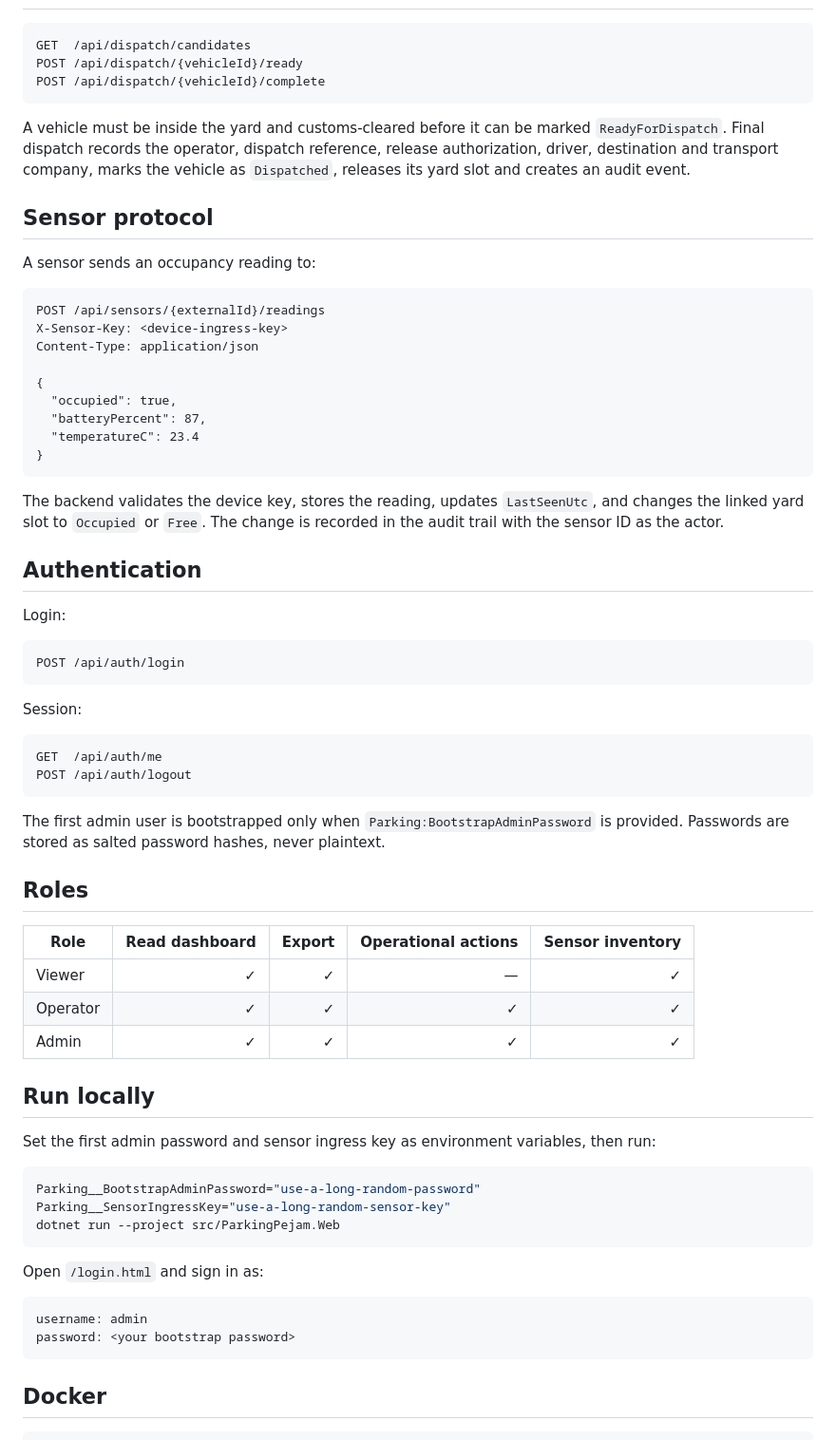
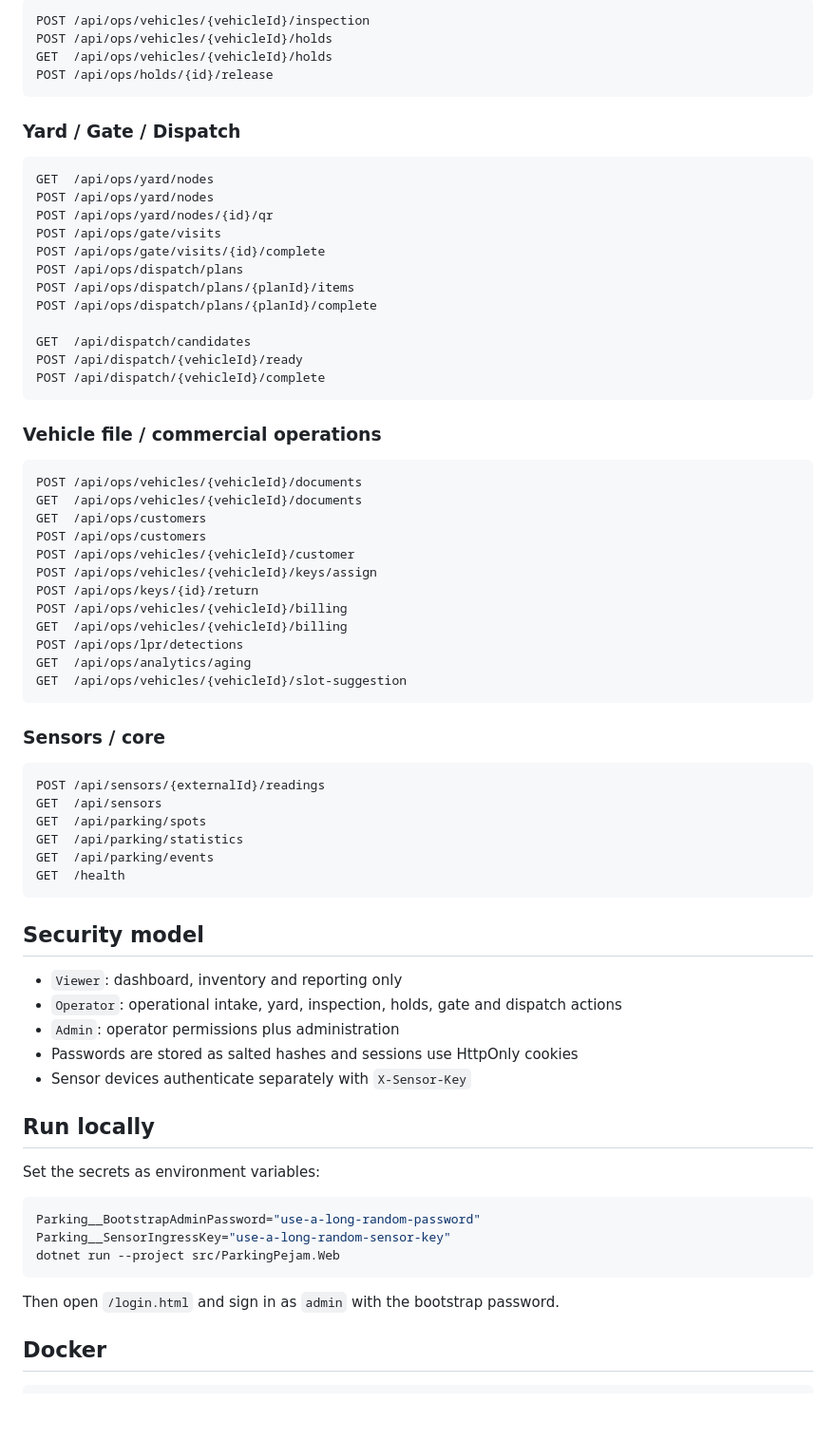
Before and after one commit to moli1369/parking-pejam, a Markdown page: README.md, the part around one of its changes. Shown at 95% size. GitHub-like rendering; blank space fills up the shorter version.

````diff
--- a/README.md
+++ b/README.md
@@ -77,58 +74,67 @@ The backend records each vehicle against its shipment and tally sequence, preven
 
 ```text
+POST /api/ops/vehicles/{vehicleId}/inspection
+POST /api/ops/vehicles/{vehicleId}/holds
+GET  /api/ops/vehicles/{vehicleId}/holds
+POST /api/ops/holds/{id}/release
+```
+
+### Yard / Gate / Dispatch
+
+```text
+GET  /api/ops/yard/nodes
+POST /api/ops/yard/nodes
+POST /api/ops/yard/nodes/{id}/qr
+POST /api/ops/gate/visits
+POST /api/ops/gate/visits/{id}/complete
+POST /api/ops/dispatch/plans
+POST /api/ops/dispatch/plans/{planId}/items
+POST /api/ops/dispatch/plans/{planId}/complete
+
 GET  /api/dispatch/candidates
 POST /api/dispatch/{vehicleId}/ready
 POST /api/dispatch/{vehicleId}/complete
 ```
 
-A vehicle must be inside the yard and customs-cleared before it can be marked `ReadyForDispatch`. Final dispatch records the operator, dispatch reference, release authorization, driver, destination and transport company, marks the vehicle as `Dispatched`, releases its yard slot and creates an audit event.
+### Vehicle file / commercial operations
 
-## Sensor protocol
+```text
+POST /api/ops/vehicles/{vehicleId}/documents
+GET  /api/ops/vehicles/{vehicleId}/documents
+GET  /api/ops/customers
+POST /api/ops/customers
+POST /api/ops/vehicles/{vehicleId}/customer
+POST /api/ops/vehicles/{vehicleId}/keys/assign
+POST /api/ops/keys/{id}/return
+POST /api/ops/vehicles/{vehicleId}/billing
+GET  /api/ops/vehicles/{vehicleId}/billing
+POST /api/ops/lpr/detections
+GET  /api/ops/analytics/aging
+GET  /api/ops/vehicles/{vehicleId}/slot-suggestion
+```
 
-A sensor sends an occupancy reading to:
+### Sensors / core
 
 ```text
 POST /api/sensors/{externalId}/readings
-X-Sensor-Key: <device-ingress-key>
-Content-Type: application/json
-
-{
-  "occupied": true,
-  "batteryPercent": 87,
-  "temperatureC": 23.4
-}
+GET  /api/sensors
+GET  /api/parking/spots
+GET  /api/parking/statistics
+GET  /api/parking/events
+GET  /health
 ```
 
-The backend validates the device key, stores the reading, updates `LastSeenUtc`, and changes the linked yard slot to `Occupied` or `Free`. The change is recorded in the audit trail with the sensor ID as the actor.
+## Security model
 
-## Authentication
-
-Login:
-
-```text
-POST /api/auth/login
-```
-
-Session:
-
-```text
-GET  /api/auth/me
-POST /api/auth/logout
-```
-
-The first admin user is bootstrapped only when `Parking:BootstrapAdminPassword` is provided. Passwords are stored as salted password hashes, never plaintext.
-
-## Roles
-
-| Role | Read dashboard | Export | Operational actions | Sensor inventory |
-|---|---:|---:|---:|---:|
-| Viewer | ✓ | ✓ | — | ✓ |
-| Operator | ✓ | ✓ | ✓ | ✓ |
-| Admin | ✓ | ✓ | ✓ | ✓ |
+- `Viewer`: dashboard, inventory and reporting only
+- `Operator`: operational intake, yard, inspection, holds, gate and dispatch actions
+- `Admin`: operator permissions plus administration
+- Passwords are stored as salted hashes and sessions use HttpOnly cookies
+- Sensor devices authenticate separately with `X-Sensor-Key`
 
 ## Run locally
 
-Set the first admin password and sensor ingress key as environment variables, then run:
+Set the secrets as environment variables:
 
 ```bash
 Parking__BootstrapAdminPassword="use-a-long-random-password"
@@ -136,12 +142,7 @@ Parking__SensorIngressKey="use-a-long-random-sensor-key"
 dotnet run --project src/ParkingPejam.Web
 ```
 
-Open `/login.html` and sign in as:
-
-```text
-username: admin
-password: <your bootstrap password>
-```
+Then open `/login.html` and sign in as `admin` with the bootstrap password.
 
 ## Docker
 
````
Also changed, not shown: other parts of README.md (+55 -96 lines).
